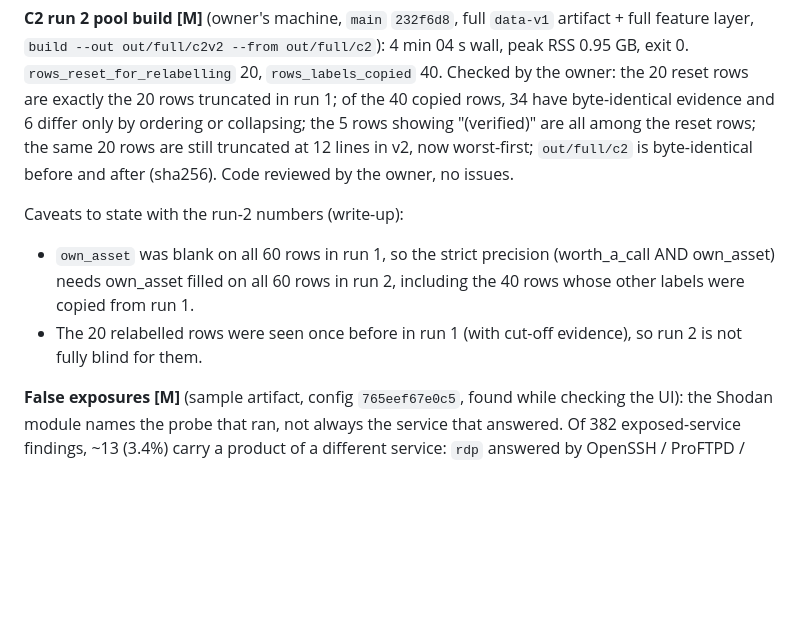
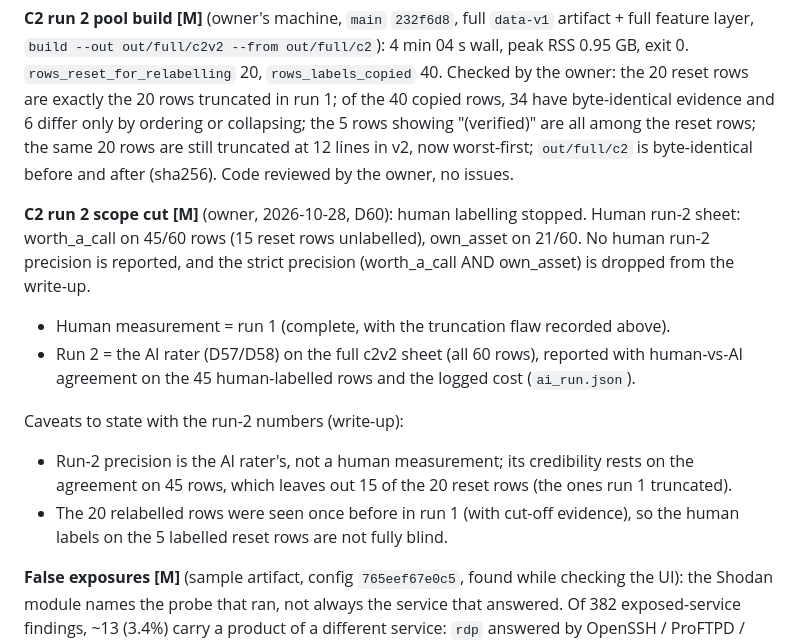
Before and after one commit to joun-kazmi/ai-sales-intelligence-platform, a Markdown page: docs/DATA_NOTES.md, the part around the change. Rendered like a GitHub page; blank space fills up the shorter version.

```diff
--- a/docs/DATA_NOTES.md
+++ b/docs/DATA_NOTES.md
@@ -252,12 +252,18 @@ evidence and 6 differ only by ordering or collapsing; the 5 rows showing "(verif
 the reset rows; the same 20 rows are still truncated at 12 lines in v2, now worst-first;
 `out/full/c2` is byte-identical before and after (sha256). Code reviewed by the owner, no issues.
 
+**C2 run 2 scope cut [M]** (owner, 2026-10-28, D60): human labelling stopped. Human run-2 sheet:
+worth_a_call on 45/60 rows (15 reset rows unlabelled), own_asset on 21/60. No human run-2 precision
+is reported, and the strict precision (worth_a_call AND own_asset) is dropped from the write-up.
+- Human measurement = run 1 (complete, with the truncation flaw recorded above).
+- Run 2 = the AI rater (D57/D58) on the full c2v2 sheet (all 60 rows), reported with human-vs-AI
+  agreement on the 45 human-labelled rows and the logged cost (`ai_run.json`).
+
 Caveats to state with the run-2 numbers (write-up):
-- `own_asset` was blank on all 60 rows in run 1, so the strict precision (worth_a_call AND
-  own_asset) needs own_asset filled on all 60 rows in run 2, including the 40 rows whose other labels
-  were copied from run 1.
-- The 20 relabelled rows were seen once before in run 1 (with cut-off evidence), so run 2 is not
-  fully blind for them.
+- Run-2 precision is the AI rater's, not a human measurement; its credibility rests on the
+  agreement on 45 rows, which leaves out 15 of the 20 reset rows (the ones run 1 truncated).
+- The 20 relabelled rows were seen once before in run 1 (with cut-off evidence), so the human
+  labels on the 5 labelled reset rows are not fully blind.
 
 **False exposures [M]** (sample artifact, config `765eef67e0c5`, found while checking the UI): the
 Shodan module names the probe that ran, not always the service that answered. Of 382
```
Also changed, not shown: docs/DECISIONS.md (+13 -0 lines), docs/design/mvp.md (+6 -2 lines).
